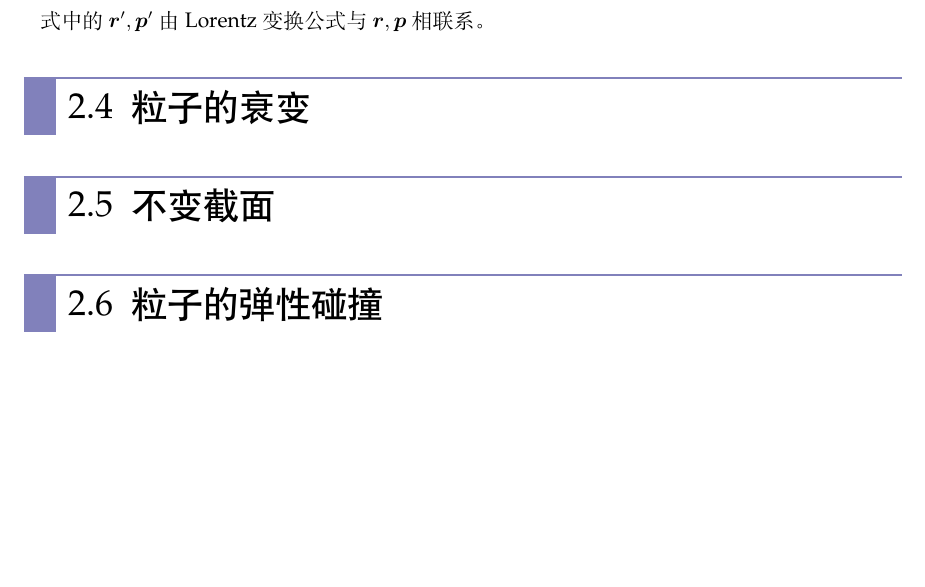
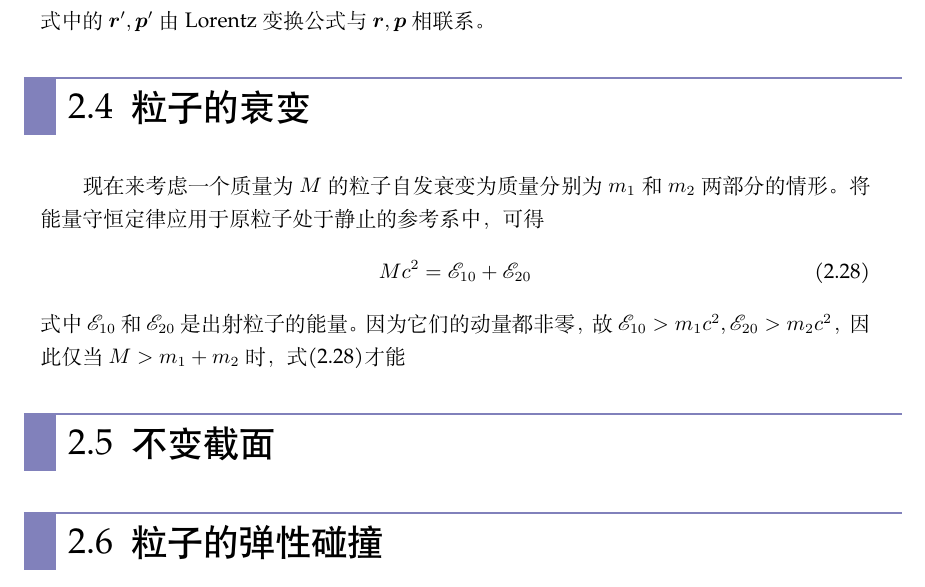
Before and after one commit to ArcturusZhang/Field-Theory-Lecture-Note, a LaTeX thesis (FT_chs.tex, which reads chapter/chapter2.tex): part of page 29 of 34, cut so that both start at the same text, the shorter picture padded with empty space. Compiled offline with XeLaTeX; a missing font is replaced by an installed copy or a similar font.

Commit message:
Ignore test 1

```diff
--- a/chapter/chapter2.tex
+++ b/chapter/chapter2.tex
@@ -242,7 +242,12 @@ Lagrange函数中的常数项对运动方程没有影响，可以略去。略去
 
 \section{粒子的衰变}
 
-
+现在来考虑一个质量为$M$的粒子自发衰变为质量分别为$m_1$和$m_2$两部分的情形。将能量守恒定律应用于原粒子处于静止的参考系中，可得
+\begin{equation}
+	Mc^2 = \E_{10}+\E_{20}
+	\label{chapter2:粒子衰变的能量守恒}
+\end{equation}
+式中$\E_{10}$和$\E_{20}$是出射粒子的能量。因为它们的动量都非零，故$\E_{10} > m_1c^2, \E_{20} > m_2c^2$，因此仅当$M>m_1+m_2$时，式\eqref{chapter2:粒子衰变的能量守恒}才能
 
 \section{不变截面}
 
```
Also changed, not shown: FT_chs-1.pdf, FT_chs-2.pdf, FT_chs.pdf, 1 other file.
